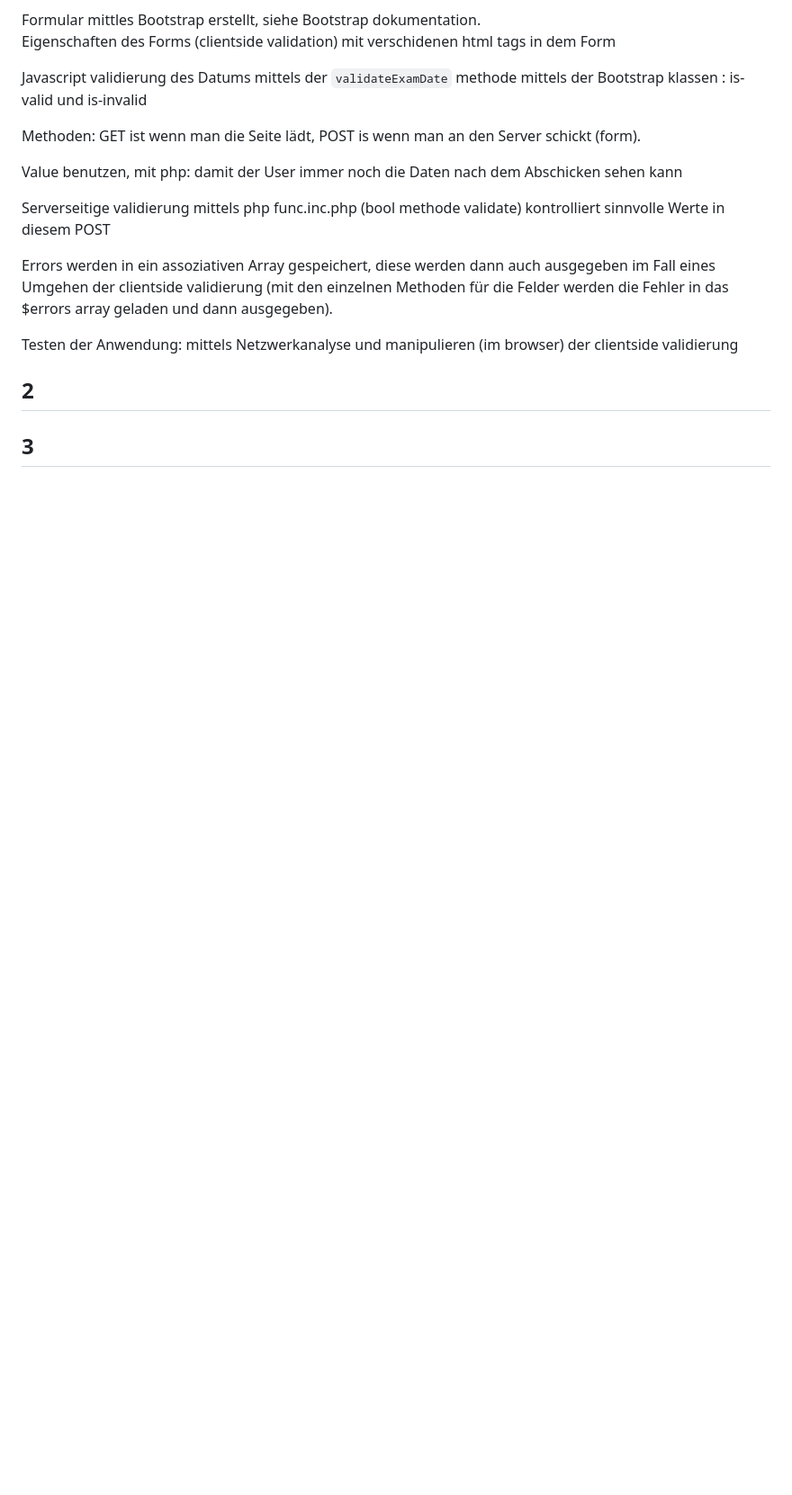
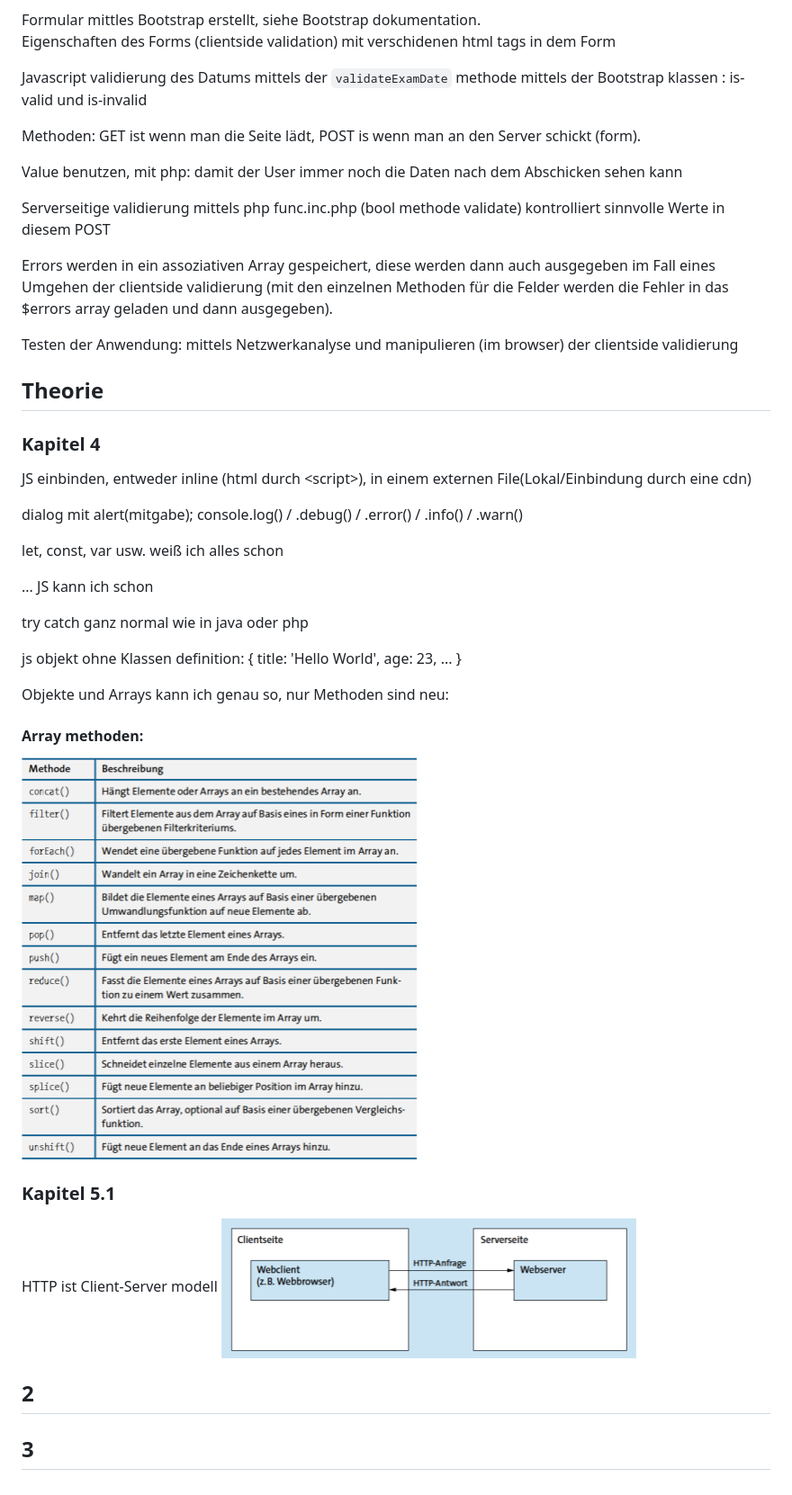
Before and after one commit to Microwonk/POS1-5-6AKIF, a Markdown page: FormulareUndDatenValidierung/mitschrift.md, the part around the change. Shown: that part at 90% size. Drawn GitHub-style; pictures changed too: FormulareUndDatenValidierung/image-1.png (added), FormulareUndDatenValidierung/image.png (added); blank space fills up the shorter version.

Commit message:
Theorie

```diff
--- a/FormulareUndDatenValidierung/mitschrift.md
+++ b/FormulareUndDatenValidierung/mitschrift.md
@@ -26,7 +26,35 @@ Errors werden in ein assoziativen Array gespeichert, diese werden dann auch ausg
 Testen der Anwendung:
 mittels Netzwerkanalyse und manipulieren (im browser) der clientside validierung
 
+## Theorie
 
+### Kapitel 4
+JS einbinden, entweder inline (html durch \<script>), in einem externen File(Lokal/Einbindung durch eine cdn)
+
+dialog mit alert(mitgabe);
+console.log() / .debug() / .error() / .info() / .warn()
+
+let, const, var usw. weiß ich alles schon
+
+... JS kann ich schon
+
+try catch ganz normal wie in java oder php
+
+js objekt ohne Klassen definition:
+{
+    title: 'Hello World',
+    age: 23,
+    ...
+}
+
+Objekte und Arrays kann ich genau so, nur Methoden sind neu:
+
+#### Array methoden:
+![Alt text](image.png)
+
+### Kapitel 5.1
+HTTP ist Client-Server modell
+![Alt text](image-1.png)
 
 ## 2
 
```
